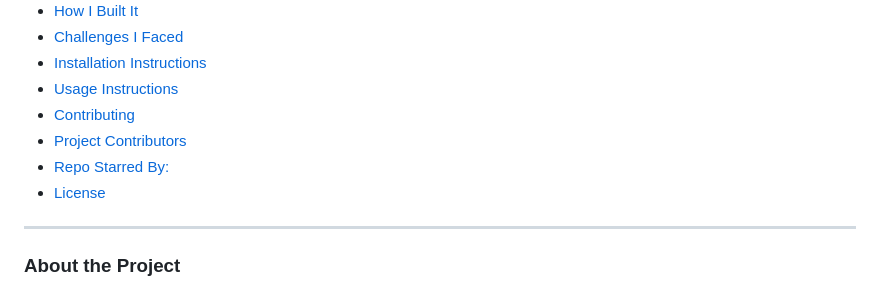
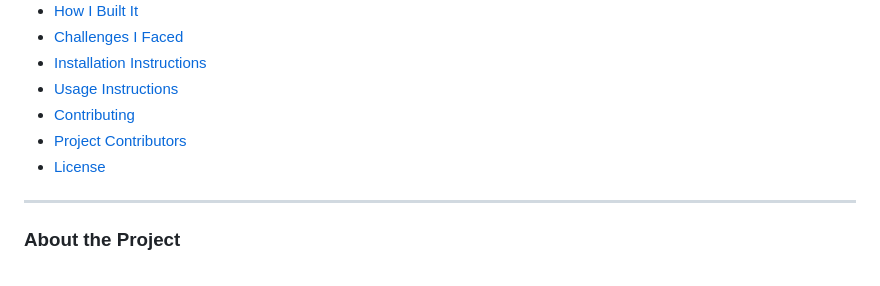
Before and after one commit to deepuzz11/EcoWise-Your-Personalized-Carbon-Tracker, a Markdown page: README.md, the part around the change. GitHub-like rendering.

```diff
--- a/README.md
+++ b/README.md
@@ -15,7 +15,6 @@
 - [Usage Instructions](#usage-instructions)
 - [Contributing](#contributing)
 - [Project Contributors](#project-contributors)
-- [Repo Starred By:](#repo-starred-by:)
 - [License](#license)
 
 ---
```
